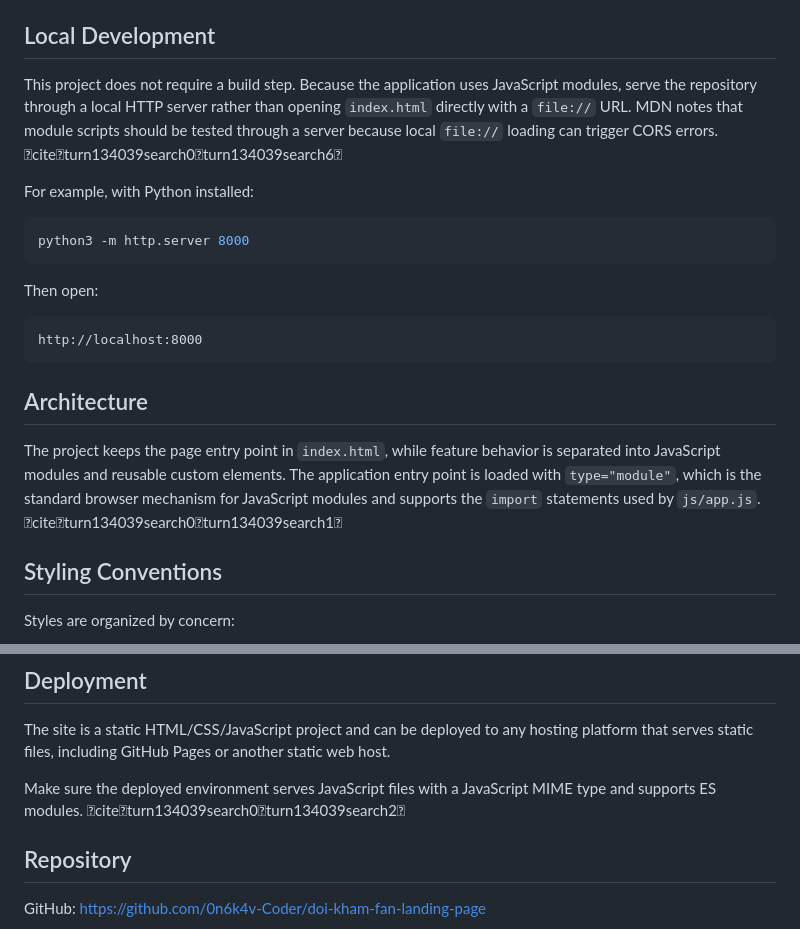
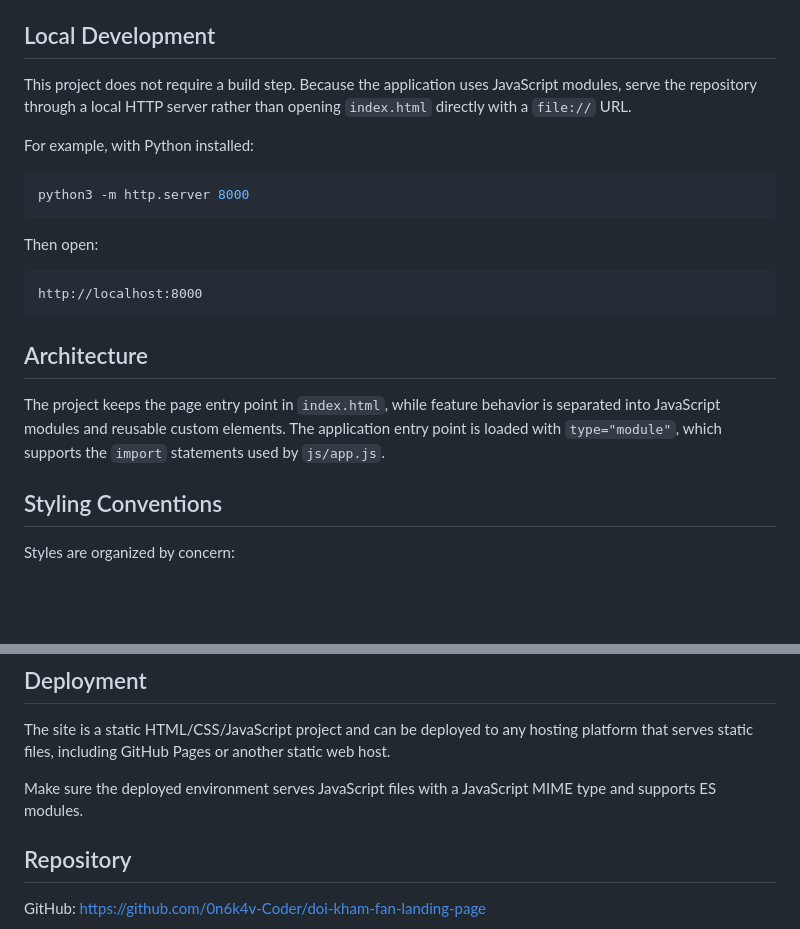
Before and after one commit to 0n6k4v-Coder/doi-kham-fan-landing-page, a Markdown page: README.md, 2 parts joined by grey strips. GitHub-like rendering; blank space fills up the shorter version.

Commit message:
docs(readme): clean project documentation
- README.md: remove chat citation markup from repository documentation while preserving the project guidance

Author: ChatGPT Luna (Web Browser Chat)

```diff
--- a/README.md
+++ b/README.md
@@ -48,7 +48,7 @@ The contact section and footer are defined directly in `index.html`.
 
 ## Local Development
 
-This project does not require a build step. Because the application uses JavaScript modules, serve the repository through a local HTTP server rather than opening `index.html` directly with a `file://` URL. MDN notes that module scripts should be tested through a server because local `file://` loading can trigger CORS errors. citeturn134039search0turn134039search6
+This project does not require a build step. Because the application uses JavaScript modules, serve the repository through a local HTTP server rather than opening `index.html` directly with a `file://` URL.
 
 For example, with Python installed:
 
@@ -64,7 +64,7 @@ http://localhost:8000
 
 ## Architecture
 
-The project keeps the page entry point in `index.html`, while feature behavior is separated into JavaScript modules and reusable custom elements. The application entry point is loaded with `type="module"`, which is the standard browser mechanism for JavaScript modules and supports the `import` statements used by `js/app.js`. citeturn134039search0turn134039search1
+The project keeps the page entry point in `index.html`, while feature behavior is separated into JavaScript modules and reusable custom elements. The application entry point is loaded with `type="module"`, which supports the `import` statements used by `js/app.js`.
 
 ## Styling Conventions
 
@@ -80,7 +80,7 @@ Layout spacing is controlled by parent containers, while component containers ha
 
 The site is a static HTML/CSS/JavaScript project and can be deployed to any hosting platform that serves static files, including GitHub Pages or another static web host.
 
-Make sure the deployed environment serves JavaScript files with a JavaScript MIME type and supports ES modules. citeturn134039search0turn134039search2
+Make sure the deployed environment serves JavaScript files with a JavaScript MIME type and supports ES modules.
 
 ## Repository
 
```
Also changed, not shown: other parts of README.md (+2 -2 lines).
